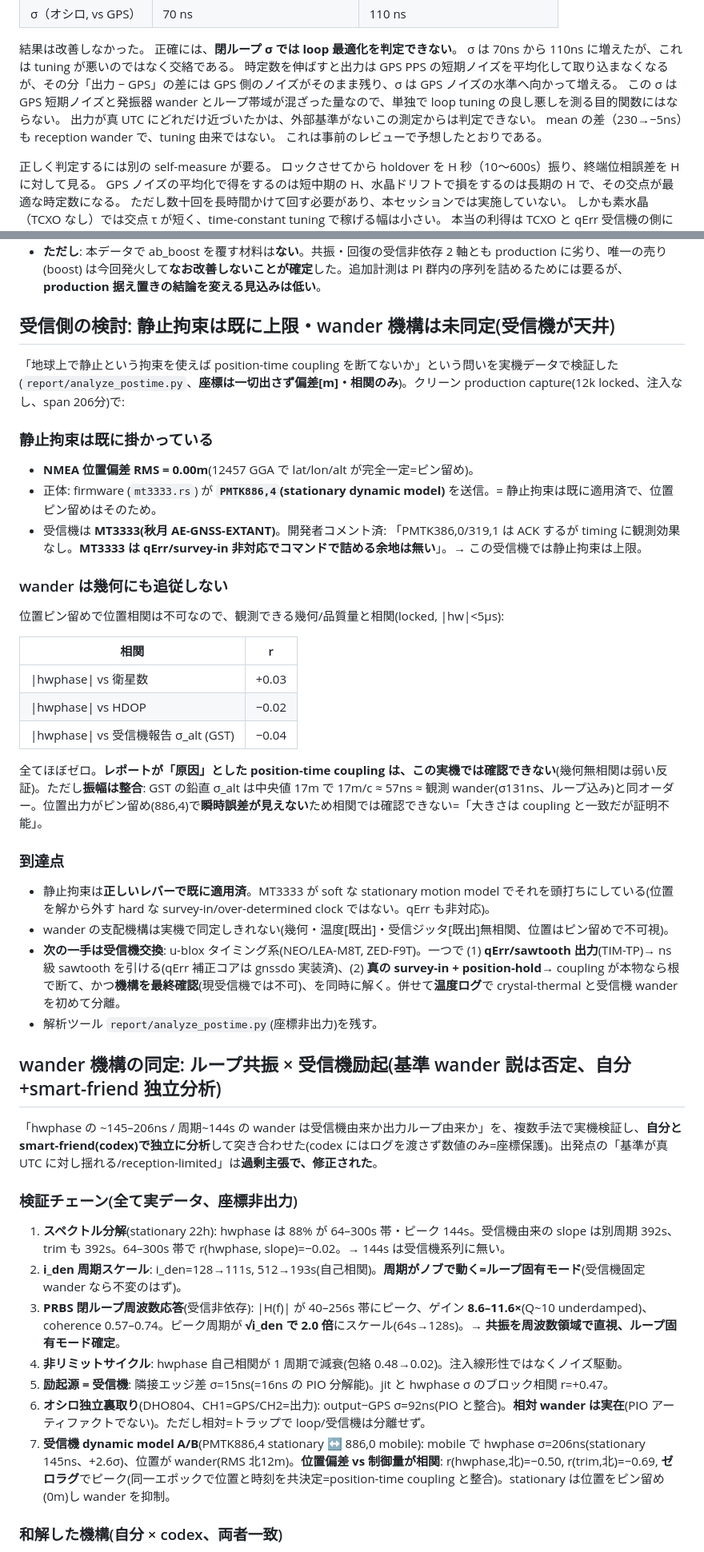
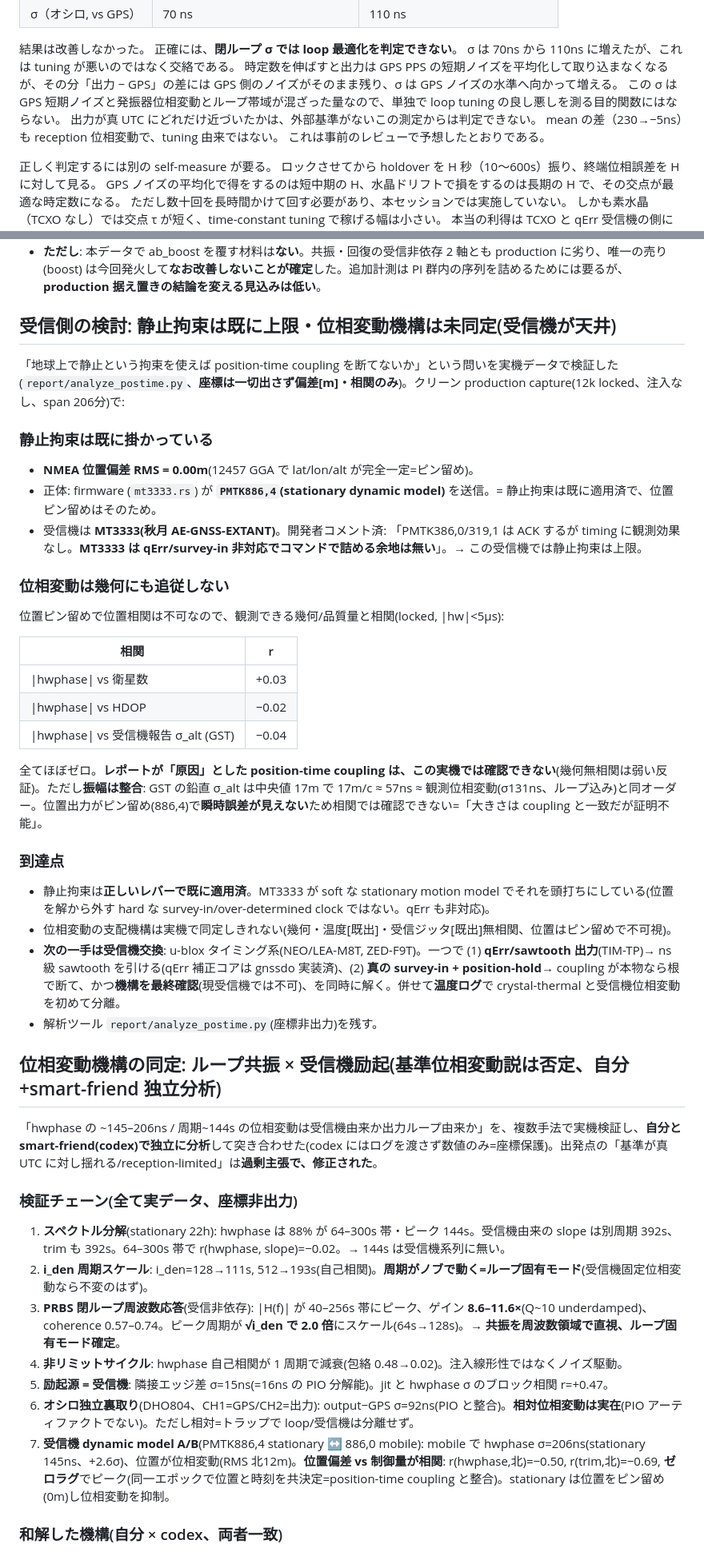
Before and after one commit to sksat/pico-gnss, a Markdown page: report/REPORT.md, 2 parts joined by grey strips. Shown at 80% size. Drawn GitHub-style.

```diff
--- a/report/REPORT.md
+++ b/report/REPORT.md
@@ -402,9 +402,9 @@ baseline と比べた（各 N=100、窓際 fix。これは tuning 比較用の
 正確には、**閉ループ σ では loop 最適化を判定できない**。
 σ は 70ns から 110ns に増えたが、これは tuning が悪いのではなく交絡である。
 時定数を伸ばすと出力は GPS PPS の短期ノイズを平均化して取り込まなくなるが、その分「出力 − GPS」の差には GPS 側のノイズがそのまま残り、σ は GPS ノイズの水準へ向かって増える。
-この σ は GPS 短期ノイズと発振器 wander とループ帯域が混ざった量なので、単独で loop tuning の良し悪しを測る目的関数にはならない。
+この σ は GPS 短期ノイズと発振器位相変動とループ帯域が混ざった量なので、単独で loop tuning の良し悪しを測る目的関数にはならない。
 出力が真 UTC にどれだけ近づいたかは、外部基準がないこの測定からは判定できない。
-mean の差（230→−5ns）も reception wander で、tuning 由来ではない。
+mean の差（230→−5ns）も reception 位相変動で、tuning 由来ではない。
 これは事前のレビューで予想したとおりである。
 
 正しく判定するには別の self-measure が要る。
@@ -1165,7 +1165,7 @@ hwphase = 出力 vs **同一受信機** (firmware/main.rs:493 loopback_phase_ns)
 - **追加計測 (これがあれば判定を覆せるか確かめられる)**: capture を最低 1 サイクル完走させ各手法 ≥5 セグメントを capture 全域に分散 (integ/smith の前半固まりを解消)、kick を各手法 ≥5 個に増やして PI 群内の settle 差を有意化、温度併記、外部基準 (TIC/独立受信機) で steady sd のトラップを外す。
 - **ただし**: 本データで ab_boost を覆す材料は**ない**。共振・回復の受信非依存 2 軸とも production に劣り、唯一の売り (boost) は今回発火して**なお改善しないことが確定**した。追加計測は PI 群内の序列を詰めるためには要るが、**production 据え置きの結論を変える見込みは低い**。
 
-## 受信側の検討: 静止拘束は既に上限・wander 機構は未同定(受信機が天井)
+## 受信側の検討: 静止拘束は既に上限・位相変動機構は未同定(受信機が天井)
 
 「地球上で静止という拘束を使えば position-time coupling を断てないか」という問いを実機データで検証した(`report/analyze_postime.py`、**座標は一切出さず偏差[m]・相関のみ**)。クリーン production capture(12k locked、注入なし、span 206分)で:
 
@@ -1174,7 +1174,7 @@ hwphase = 出力 vs **同一受信機** (firmware/main.rs:493 loopback_phase_ns)
 - 正体: firmware (`mt3333.rs`) が **`PMTK886,4`(stationary dynamic model)** を送信。= 静止拘束は既に適用済で、位置ピン留めはそのため。
 - 受信機は **MT3333(秋月 AE-GNSS-EXTANT)**。開発者コメント済: 「PMTK386,0/319,1 は ACK するが timing に観測効果なし。**MT3333 は qErr/survey-in 非対応でコマンドで詰める余地は無い**」。→ この受信機では静止拘束は上限。
 
-### wander は幾何にも追従しない
+### 位相変動は幾何にも追従しない
 位置ピン留めで位置相関は不可なので、観測できる幾何/品質量と相関(locked, |hw|<5µs):
 
 | 相関 | r |
@@ -1183,26 +1183,26 @@ hwphase = 出力 vs **同一受信機** (firmware/main.rs:493 loopback_phase_ns)
 | \|hwphase\| vs HDOP | −0.02 |
 | \|hwphase\| vs 受信機報告 σ_alt (GST) | −0.04 |
 
-全てほぼゼロ。**レポートが「原因」とした position-time coupling は、この実機では確認できない**(幾何無相関は弱い反証)。ただし**振幅は整合**: GST の鉛直 σ_alt は中央値 17m で 17m/c ≈ 57ns ≈ 観測 wander(σ131ns、ループ込み)と同オーダー。位置出力がピン留め(886,4)で**瞬時誤差が見えない**ため相関では確認できない=「大きさは coupling と一致だが証明不能」。
+全てほぼゼロ。**レポートが「原因」とした position-time coupling は、この実機では確認できない**(幾何無相関は弱い反証)。ただし**振幅は整合**: GST の鉛直 σ_alt は中央値 17m で 17m/c ≈ 57ns ≈ 観測位相変動(σ131ns、ループ込み)と同オーダー。位置出力がピン留め(886,4)で**瞬時誤差が見えない**ため相関では確認できない=「大きさは coupling と一致だが証明不能」。
 
 ### 到達点
 - 静止拘束は**正しいレバーで既に適用済**。MT3333 が soft な stationary motion model でそれを頭打ちにしている(位置を解から外す hard な survey-in/over-determined clock ではない。qErr も非対応)。
-- wander の支配機構は実機で同定しきれない(幾何・温度[既出]・受信ジッタ[既出]無相関、位置はピン留めで不可視)。
-- **次の一手は受信機交換**: u-blox タイミング系(NEO/LEA-M8T, ZED-F9T)。一つで (1) **qErr/sawtooth 出力**(TIM-TP)→ ns 級 sawtooth を引ける(qErr 補正コアは gnssdo 実装済)、(2) **真の survey-in + position-hold**→ coupling が本物なら根で断て、かつ**機構を最終確認**(現受信機では不可)、を同時に解く。併せて**温度ログ**で crystal-thermal と受信機 wander を初めて分離。
+- 位相変動の支配機構は実機で同定しきれない(幾何・温度[既出]・受信ジッタ[既出]無相関、位置はピン留めで不可視)。
+- **次の一手は受信機交換**: u-blox タイミング系(NEO/LEA-M8T, ZED-F9T)。一つで (1) **qErr/sawtooth 出力**(TIM-TP)→ ns 級 sawtooth を引ける(qErr 補正コアは gnssdo 実装済)、(2) **真の survey-in + position-hold**→ coupling が本物なら根で断て、かつ**機構を最終確認**(現受信機では不可)、を同時に解く。併せて**温度ログ**で crystal-thermal と受信機位相変動を初めて分離。
 - 解析ツール `report/analyze_postime.py`(座標非出力)を残す。
 
-## wander 機構の同定: ループ共振 × 受信機励起(基準 wander 説は否定、自分+smart-friend 独立分析)
+## 位相変動機構の同定: ループ共振 × 受信機励起(基準位相変動説は否定、自分+smart-friend 独立分析)
 
-「hwphase の ~145–206ns / 周期~144s の wander は受信機由来か出力ループ由来か」を、複数手法で実機検証し、**自分と smart-friend(codex)で独立に分析**して突き合わせた(codex にはログを渡さず数値のみ=座標保護)。出発点の「基準が真 UTC に対し揺れる/reception-limited」は**過剰主張で、修正された**。
+「hwphase の ~145–206ns / 周期~144s の位相変動は受信機由来か出力ループ由来か」を、複数手法で実機検証し、**自分と smart-friend(codex)で独立に分析**して突き合わせた(codex にはログを渡さず数値のみ=座標保護)。出発点の「基準が真 UTC に対し揺れる/reception-limited」は**過剰主張で、修正された**。
 
 ### 検証チェーン(全て実データ、座標非出力)
 1. **スペクトル分解**(stationary 22h): hwphase は 88% が 64–300s 帯・ピーク 144s。受信機由来の slope は別周期 392s、trim も 392s。64–300s 帯で r(hwphase, slope)=−0.02。→ 144s は受信機系列に無い。
-2. **i_den 周期スケール**: i_den=128→111s, 512→193s(自己相関)。**周期がノブで動く=ループ固有モード**(受信機固定 wander なら不変のはず)。
+2. **i_den 周期スケール**: i_den=128→111s, 512→193s(自己相関)。**周期がノブで動く=ループ固有モード**(受信機固定位相変動なら不変のはず)。
 3. **PRBS 閉ループ周波数応答**(受信非依存): \|H(f)\| が 40–256s 帯にピーク、ゲイン **8.6–11.6×**(Q~10 underdamped)、coherence 0.57–0.74。ピーク周期が **√i_den で 2.0 倍**にスケール(64s→128s)。→ **共振を周波数領域で直視、ループ固有モード確定**。
 4. **非リミットサイクル**: hwphase 自己相関が 1 周期で減衰(包絡 0.48→0.02)。注入線形性ではなくノイズ駆動。
 5. **励起源 = 受信機**: 隣接エッジ差 σ=15ns(=16ns の PIO 分解能)。jit と hwphase σ のブロック相関 r=+0.47。
-6. **オシロ独立裏取り**(DHO804、CH1=GPS/CH2=出力): output−GPS σ=92ns(PIO と整合)。**相対 wander は実在**(PIO アーティファクトでない)。ただし相対=トラップで loop/受信機は分離せず。
-7. **受信機 dynamic model A/B**(PMTK886,4 stationary ↔ 886,0 mobile): mobile で hwphase σ=206ns(stationary 145ns、+2.6σ)、位置が wander(RMS 北12m)。**位置偏差 vs 制御量が相関**: r(hwphase,北)=−0.50, r(trim,北)=−0.69, **ゼロラグ**でピーク(同一エポックで位置と時刻を共決定=position-time coupling と整合)。stationary は位置をピン留め(0m)し wander を抑制。
+6. **オシロ独立裏取り**(DHO804、CH1=GPS/CH2=出力): output−GPS σ=92ns(PIO と整合)。**相対位相変動は実在**(PIO アーティファクトでない)。ただし相対=トラップで loop/受信機は分離せず。
+7. **受信機 dynamic model A/B**(PMTK886,4 stationary ↔ 886,0 mobile): mobile で hwphase σ=206ns(stationary 145ns、+2.6σ)、位置が位相変動(RMS 北12m)。**位置偏差 vs 制御量が相関**: r(hwphase,北)=−0.50, r(trim,北)=−0.69, **ゼロラグ**でピーク(同一エポックで位置と時刻を共決定=position-time coupling と整合)。stationary は位置をピン留め(0m)し位相変動を抑制。
 
 ### 和解した機構(自分 × codex、両者一致)
 - **144s = ループの underdamped 閉ループ固有モード**(2,3 で確定。周期と Q をループが決める)。
```
Also changed, not shown: other parts of report/REPORT.md (+73 -72 lines), README.ja.md (+6 -4 lines), README.md (+7 -5 lines).
